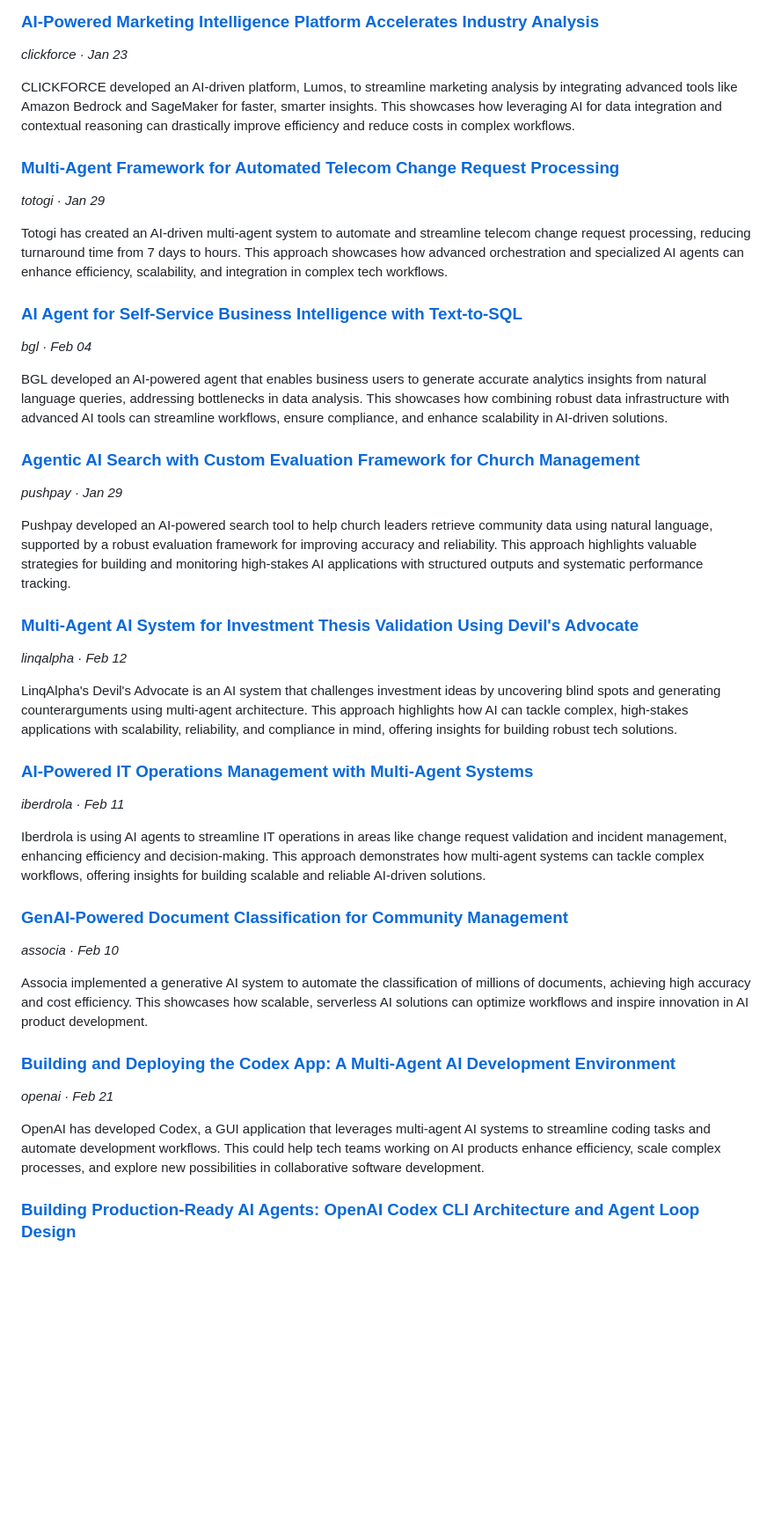
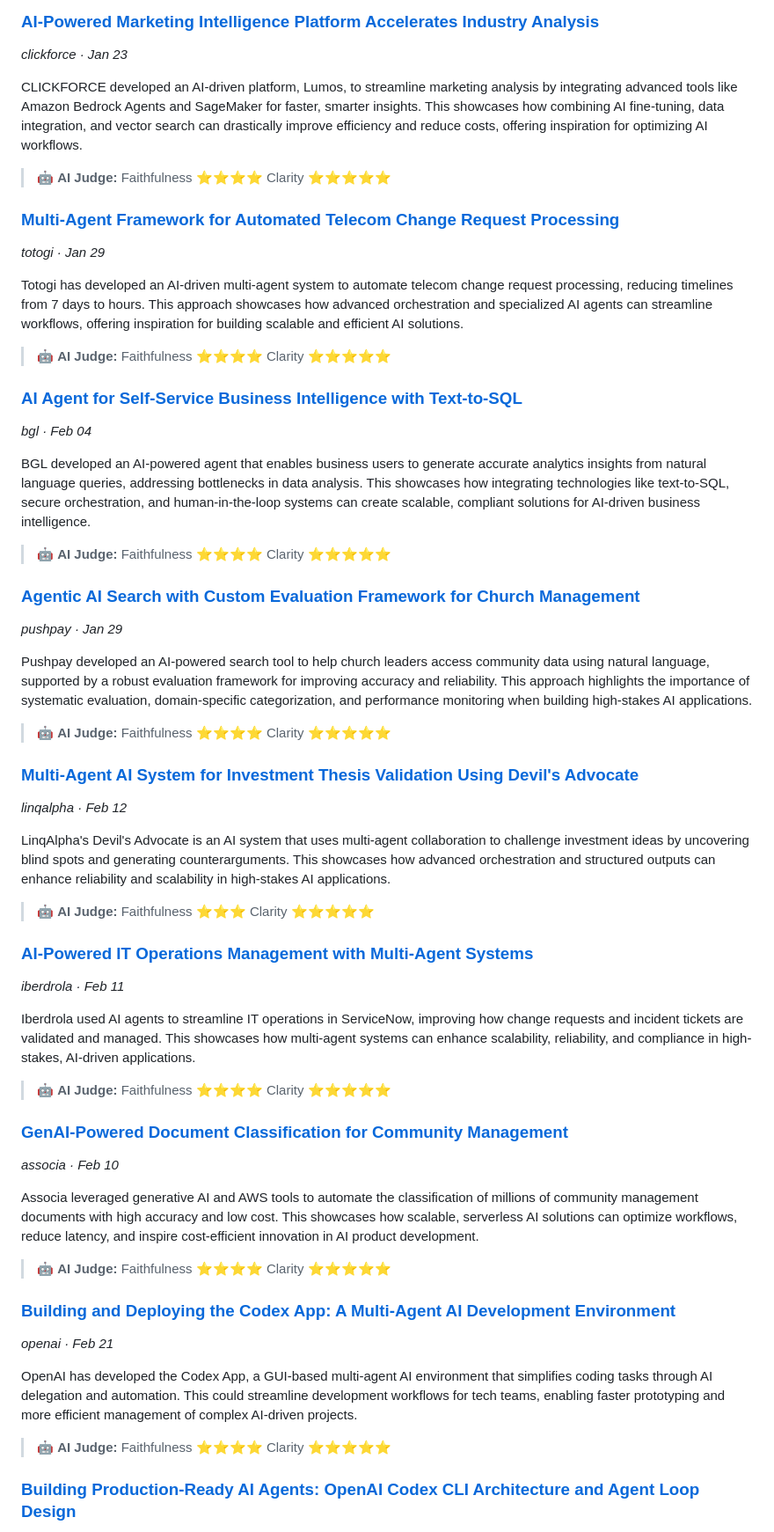
Before and after one commit to Kshitij-AI-Architect/odido-ai-newsletter, a Markdown page: newsletter.md, the part around one of its changes. Shown at 88% size. Drawn GitHub-style; blank space fills up the shorter version.

Commit message:
newsletter: update generated output

```diff
--- a/newsletter.md
+++ b/newsletter.md
@@ -53,42 +65,58 @@ Clarus Care has implemented a generative AI-powered conversational system to str
 ### [AI-Powered Marketing Intelligence Platform Accelerates Industry Analysis](https://www.zenml.io/llmops-database/ai-powered-marketing-intelligence-platform-accelerates-industry-analysis)
 *clickforce · Jan 23*
 
-CLICKFORCE developed an AI-driven platform, Lumos, to streamline marketing analysis by integrating advanced tools like Amazon Bedrock and SageMaker for faster, smarter insights. This showcases how leveraging AI for data integration and contextual reasoning can drastically improve efficiency and reduce costs in complex workflows.
+CLICKFORCE developed an AI-driven platform, Lumos, to streamline marketing analysis by integrating advanced tools like Amazon Bedrock Agents and SageMaker for faster, smarter insights. This showcases how combining AI fine-tuning, data integration, and vector search can drastically improve efficiency and reduce costs, offering inspiration for optimizing AI workflows.
+
+> 🤖 **AI Judge:** Faithfulness ⭐⭐⭐⭐  Clarity ⭐⭐⭐⭐⭐
 
 ### [Multi-Agent Framework for Automated Telecom Change Request Processing](https://www.zenml.io/llmops-database/multi-agent-framework-for-automated-telecom-change-request-processing)
 *totogi · Jan 29*
 
-Totogi has created an AI-driven multi-agent system to automate and streamline telecom change request processing, reducing turnaround time from 7 days to hours. This approach showcases how advanced orchestration and specialized AI agents can enhance efficiency, scalability, and integration in complex tech workflows.
+Totogi has developed an AI-driven multi-agent system to automate telecom change request processing, reducing timelines from 7 days to hours. This approach showcases how advanced orchestration and specialized AI agents can streamline workflows, offering inspiration for building scalable and efficient AI solutions.
+
+> 🤖 **AI Judge:** Faithfulness ⭐⭐⭐⭐  Clarity ⭐⭐⭐⭐⭐
 
 ### [AI Agent for Self-Service Business Intelligence with Text-to-SQL](https://www.zenml.io/llmops-database/ai-agent-for-self-service-business-intelligence-with-text-to-sql)
 *bgl · Feb 04*
 
-BGL developed an AI-powered agent that enables business users to generate accurate analytics insights from natural language queries, addressing bottlenecks in data analysis. This showcases how combining robust data infrastructure with advanced AI tools can streamline workflows, ensure compliance, and enhance scalability in AI-driven solutions.
+BGL developed an AI-powered agent that enables business users to generate accurate analytics insights from natural language queries, addressing bottlenecks in data analysis. This showcases how integrating technologies like text-to-SQL, secure orchestration, and human-in-the-loop systems can create scalable, compliant solutions for AI-driven business intelligence.
+
+> 🤖 **AI Judge:** Faithfulness ⭐⭐⭐⭐  Clarity ⭐⭐⭐⭐⭐
 
 ### [Agentic AI Search with Custom Evaluation Framework for Church Management](https://www.zenml.io/llmops-database/agentic-ai-search-with-custom-evaluation-framework-for-church-management)
 *pushpay · Jan 29*
 
-Pushpay developed an AI-powered search tool to help church leaders retrieve community data using natural language, supported by a robust evaluation framework for improving accuracy and reliability. This approach highlights valuable strategies for building and monitoring high-stakes AI applications with structured outputs and systematic performance tracking.
+Pushpay developed an AI-powered search tool to help church leaders access community data using natural language, supported by a robust evaluation framework for improving accuracy and reliability. This approach highlights the importance of systematic evaluation, domain-specific categorization, and performance monitoring when building high-stakes AI applications.
+
+> 🤖 **AI Judge:** Faithfulness ⭐⭐⭐⭐  Clarity ⭐⭐⭐⭐⭐
 
 ### [Multi-Agent AI System for Investment Thesis Validation Using Devil's Advocate](https://www.zenml.io/llmops-database/multi-agent-ai-system-for-investment-thesis-validation-using-devil-s-advocate)
 *linqalpha · Feb 12*
 
-LinqAlpha's Devil's Advocate is an AI system that challenges investment ideas by uncovering blind spots and generating counterarguments using multi-agent architecture. This approach highlights how AI can tackle complex, high-stakes applications with scalability, reliability, and compliance in mind, offering insights for building robust tech solutions.
+LinqAlpha's Devil's Advocate is an AI system that uses multi-agent collaboration to challenge investment ideas by uncovering blind spots and generating counterarguments. This showcases how advanced orchestration and structured outputs can enhance reliability and scalability in high-stakes AI applications.
+
+> 🤖 **AI Judge:** Faithfulness ⭐⭐⭐  Clarity ⭐⭐⭐⭐⭐
 
 ### [AI-Powered IT Operations Management with Multi-Agent Systems](https://www.zenml.io/llmops-database/ai-powered-it-operations-management-with-multi-agent-systems)
 *iberdrola · Feb 11*
 
-Iberdrola is using AI agents to streamline IT operations in areas like change request validation and incident management, enhancing efficiency and decision-making. This approach demonstrates how multi-agent systems can tackle complex workflows, offering insights for building scalable and reliable AI-driven solutions.
+Iberdrola used AI agents to streamline IT operations in ServiceNow, improving how change requests and incident tickets are validated and managed. This showcases how multi-agent systems can enhance scalability, reliability, and compliance in high-stakes, AI-driven applications.
+
+> 🤖 **AI Judge:** Faithfulness ⭐⭐⭐⭐  Clarity ⭐⭐⭐⭐⭐
 
 ### [GenAI-Powered Document Classification for Community Management](https://www.zenml.io/llmops-database/genai-powered-document-classification-for-community-management)
 *associa · Feb 10*
 
-Associa implemented a generative AI system to automate the classification of millions of documents, achieving high accuracy and cost efficiency. This showcases how scalable, serverless AI solutions can optimize workflows and inspire innovation in AI product development.
+Associa leveraged generative AI and AWS tools to automate the classification of millions of community management documents with high accuracy and low cost. This showcases how scalable, serverless AI solutions can optimize workflows, reduce latency, and inspire cost-efficient innovation in AI product development.
+
+> 🤖 **AI Judge:** Faithfulness ⭐⭐⭐⭐  Clarity ⭐⭐⭐⭐⭐
 
 ### [Building and Deploying the Codex App: A Multi-Agent AI Development Environment](https://www.zenml.io/llmops-database/building-and-deploying-the-codex-app-a-multi-agent-ai-development-environment)
 *openai · Feb 21*
 
-OpenAI has developed Codex, a GUI application that leverages multi-agent AI systems to streamline coding tasks and automate development workflows. This could help tech teams working on AI products enhance efficiency, scale complex processes, and explore new possibilities in collaborative software development.
+OpenAI has developed the Codex App, a GUI-based multi-agent AI environment that simplifies coding tasks through AI delegation and automation. This could streamline development workflows for tech teams, enabling faster prototyping and more efficient management of complex AI-driven projects.
+
+> 🤖 **AI Judge:** Faithfulness ⭐⭐⭐⭐  Clarity ⭐⭐⭐⭐⭐
 
 ### [Building Production-Ready AI Agents: OpenAI Codex CLI Architecture and Agent Loop Design](https://www.zenml.io/llmops-database/building-production-ready-ai-agents-openai-codex-cli-architecture-and-agent-loop-design)
 *openai · Feb 21*
```
Also changed, not shown: other parts of newsletter.md (+23 -9 lines).
